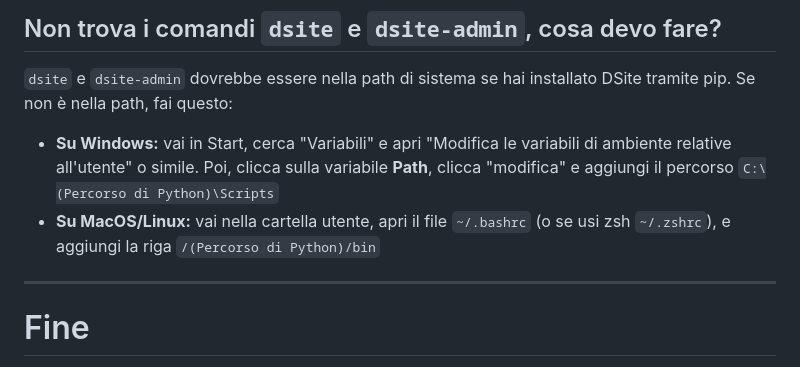
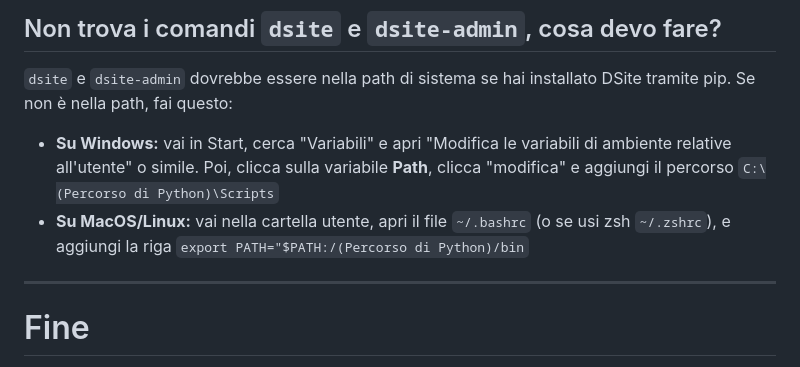
Before and after one commit to DeMENIGECO/dsite-project, a Markdown page: it/1.0.0/faqs.md, the part around the change. Rendered like a GitHub page.

```diff
--- a/it/1.0.0/faqs.md
+++ b/it/1.0.0/faqs.md
@@ -533,7 +533,7 @@ sudo chmod +x dsite-admin
 `dsite` e `dsite-admin` dovrebbe essere nella path di sistema se hai installato DSite tramite pip. Se non è nella path, fai questo:
 
 - **Su Windows:** vai in Start, cerca "Variabili" e apri "Modifica le variabili di ambiente relative all'utente" o simile. Poi, clicca sulla variabile **Path**, clicca "modifica" e aggiungi il percorso `C:\(Percorso di Python)\Scripts`
-- **Su MacOS/Linux:** vai nella cartella utente, apri il file `~/.bashrc` (o se usi zsh `~/.zshrc`), e aggiungi la riga `/(Percorso di Python)/bin`
+- **Su MacOS/Linux:** vai nella cartella utente, apri il file `~/.bashrc` (o se usi zsh `~/.zshrc`), e aggiungi la riga `export PATH="$PATH:/(Percorso di Python)/bin`
 
 ---
 
```
